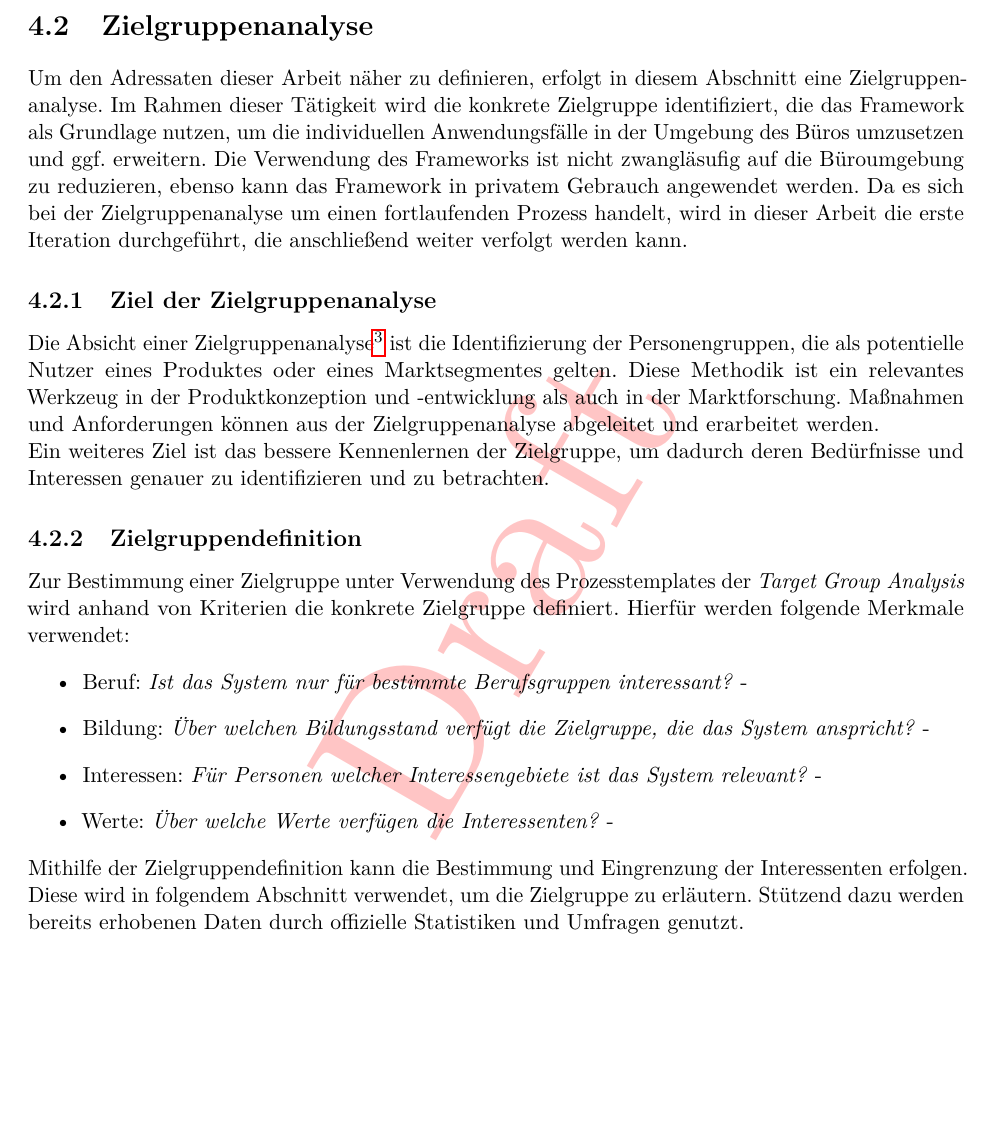
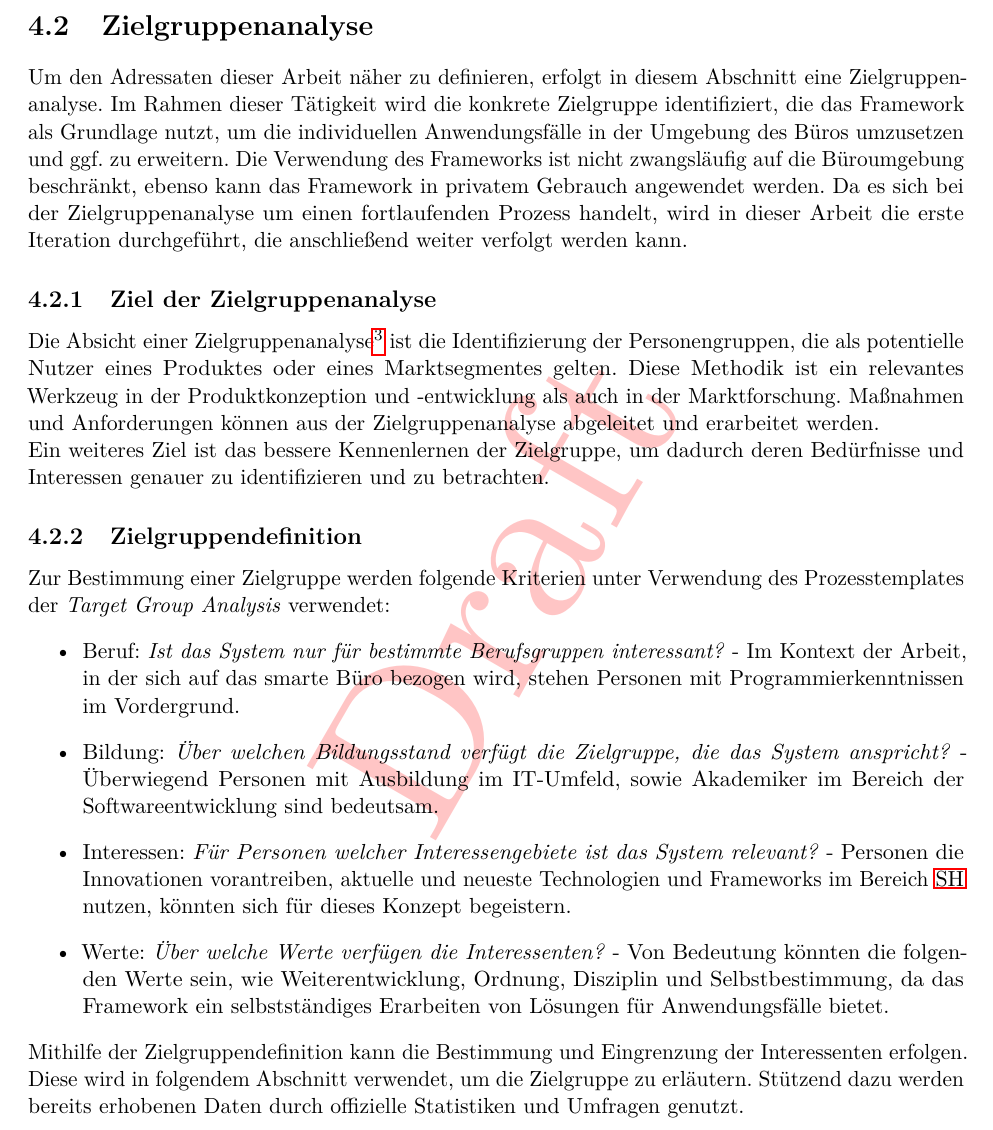
Before and after one commit to MJ7898/Master-Thesis, a LaTeX thesis (bericht.tex, which reads chapter/3Anforderungsanalyse/anforderungen.tex): part of page 61 of 126 before the commit and part of page 61 of 127 after it, cut so that both start at the same text, the shorter picture padded with empty space. Compiled offline with pdfLaTeX.

Commit message:
WIP: korrektur bis Zielgruppe

```diff
--- a/chapter/3Anforderungsanalyse/anforderungen.tex
+++ b/chapter/3Anforderungsanalyse/anforderungen.tex
@@ -144,8 +144,8 @@
 \label{sec:zielgruppenanalyse}
     Um den Adressaten dieser Arbeit näher zu definieren, erfolgt in diesem Abschnitt eine Zielgruppenanalyse. %Hierbei wird zwischen
     %zwei Gruppen differenziert.
-    Im Rahmen dieser Tätigkeit wird die konkrete Zielgruppe identifiziert, die das Framework als Grundlage nutzen, um die individuellen
-    Anwendungsfälle in der Umgebung des Büros umzusetzen und ggf. erweitern. Die Verwendung des Frameworks ist nicht zwangläsufig auf die Büroumgebung zu reduzieren, ebenso kann
+    Im Rahmen dieser Tätigkeit wird die konkrete Zielgruppe identifiziert, die das Framework als Grundlage nutzt, um die individuellen
+    Anwendungsfälle in der Umgebung des Büros umzusetzen und ggf. zu erweitern. Die Verwendung des Frameworks ist nicht zwangsläufig auf die Büroumgebung beschränkt, ebenso kann
     das Framework in privatem Gebrauch angewendet werden. Da es sich bei der Zielgruppenanalyse um einen fortlaufenden Prozess handelt, wird in dieser Arbeit die erste Iteration durchgeführt,
     die anschließend weiter verfolgt werden kann.
     %Im Kontext der Arbeit wird unterschieden zwischen den Benutzern, die Produkte und Softwarelösungen von Herstellern ohne
@@ -164,19 +164,16 @@
 
     \subsection{Zielgruppendefinition}
     \label{subsec:zielgruppendefinition}
-        Zur Bestimmung einer Zielgruppe unter Verwendung des Prozesstemplates der \textit{Target Group Analysis} wird anhand von
-        Kriterien die konkrete Zielgruppe definiert. Hierfür werden folgende Merkmale verwendet:
+        Zur Bestimmung einer Zielgruppe werden folgende Kriterien unter Verwendung des Prozesstemplates der \textit{Target Group Analysis} verwendet:
         \begin{itemize}
-            \item Beruf: \textit{Ist das System nur für bestimmte Berufsgruppen interessant?} -
-            \item Bildung: \textit{Über welchen Bildungsstand verfügt die Zielgruppe, die das System anspricht?} -
-            \item Interessen: \textit{Für Personen welcher Interessengebiete ist das System relevant?} -
-            \item Werte: \textit{Über welche Werte verfügen die Interessenten?} -
+            \item Beruf: \textit{Ist das System nur für bestimmte Berufsgruppen interessant?} - Im Kontext der Arbeit, in der sich auf das smarte Büro bezogen wird, stehen Personen mit Programmierkenntnissen im Vordergrund.
+            \item Bildung: \textit{Über welchen Bildungsstand verfügt die Zielgruppe, die das System anspricht?} - Überwiegend Personen mit Ausbildung im IT-Umfeld, sowie Akademiker im Bereich der Softwareentwicklung sind bedeutsam.
+            \item Interessen: \textit{Für Personen welcher Interessengebiete ist das System relevant?} -  Personen die Innovationen vorantreiben, aktuelle und neueste Technologien und Frameworks im Bereich \acs{SH} nutzen, könnten sich für dieses Konzept begeistern.
+            \item Werte: \textit{Über welche Werte verfügen die Interessenten?} - Von Bedeutung könnten die folgenden Werte sein, wie Weiterentwicklung, Ordnung, Disziplin und Selbstbestimmung, da das Framework ein selbstständiges Erarbeiten von Lösungen für Anwendungsfälle bietet.
         \end{itemize}
         Mithilfe der Zielgruppendefinition kann die Bestimmung und Eingrenzung der Interessenten erfolgen. Diese wird in
         folgendem Abschnitt verwendet, um die Zielgruppe zu erläutern. Stützend dazu werden bereits erhobenen Daten durch offizielle
-        Statistiken und Umfragen genutzt. %wird die Erläuterung der Zielgruppe gestützt.
-
-        %Damit im Rahmen der Zielgruppenanalyse eine bestimmte Zielgruppe identifiziert werden kann
+        Statistiken und Umfragen genutzt.
 
     \subsection{Zielgruppe} % Benutzer}
         % Smart Home - Deutschland. Zugriff: 11. Mai 2022. https://de.statista.com/outlook/dmo/smart-home/deutschland
```
